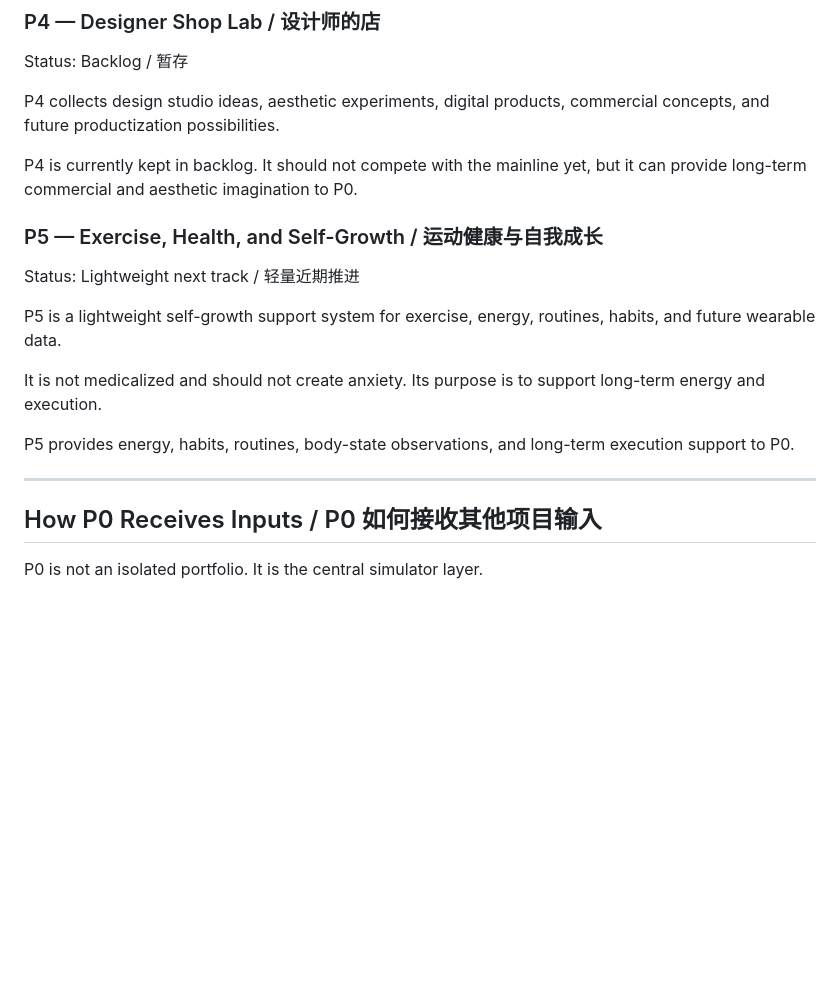
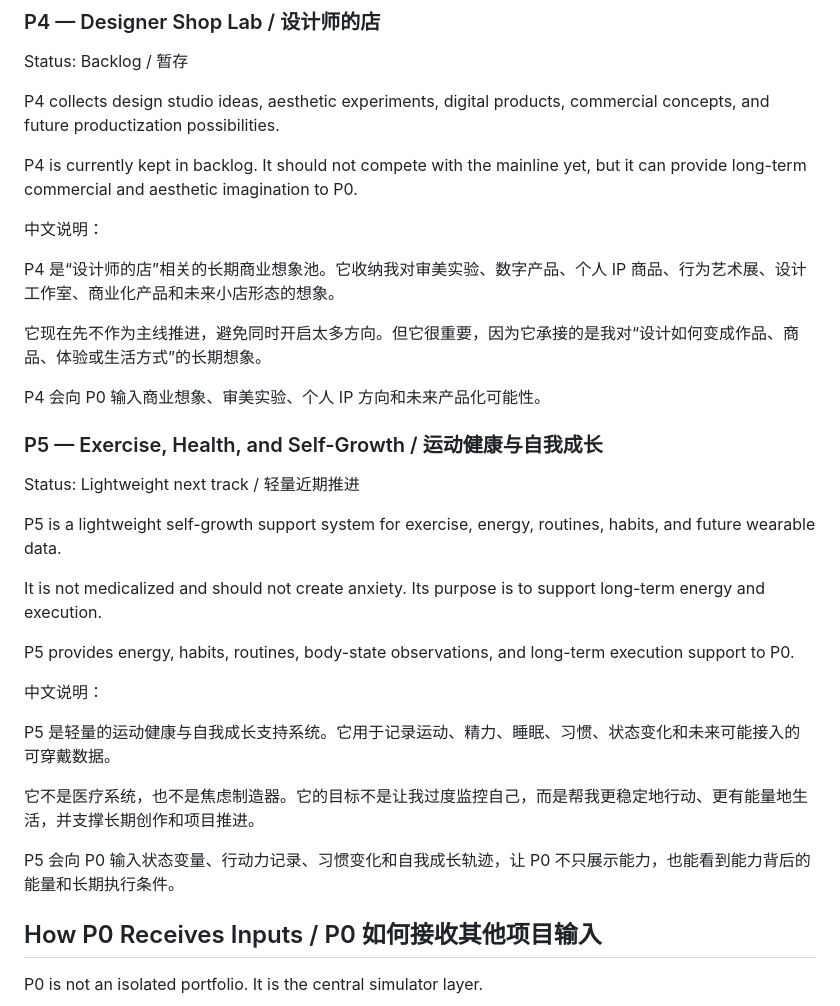
Before and after one commit to Xhuiii/xhui-capability-atlas, a Markdown page: README.md, the part around one of its changes. GitHub-like rendering; blank space fills up the shorter version.

```diff
--- a/README.md
+++ b/README.md
@@ -97,6 +129,14 @@ Status: Backlog / 暂存
 P4 collects design studio ideas, aesthetic experiments, digital products, commercial concepts, and future productization possibilities.
 
 P4 is currently kept in backlog. It should not compete with the mainline yet, but it can provide long-term commercial and aesthetic imagination to P0.
+
+中文说明：
+
+P4 是“设计师的店”相关的长期商业想象池。它收纳我对审美实验、数字产品、个人 IP 商品、行为艺术展、设计工作室、商业化产品和未来小店形态的想象。
+
+它现在先不作为主线推进，避免同时开启太多方向。但它很重要，因为它承接的是我对“设计如何变成作品、商品、体验或生活方式”的长期想象。
+
+P4 会向 P0 输入商业想象、审美实验、个人 IP 方向和未来产品化可能性。
 
 ### P5 — Exercise, Health, and Self-Growth / 运动健康与自我成长
 
@@ -108,7 +148,15 @@ It is not medicalized and should not create anxiety. Its purpose is to support l
 
 P5 provides energy, habits, routines, body-state observations, and long-term execution support to P0.
 
----
+中文说明：
+
+P5 是轻量的运动健康与自我成长支持系统。它用于记录运动、精力、睡眠、习惯、状态变化和未来可能接入的可穿戴数据。
+
+它不是医疗系统，也不是焦虑制造器。它的目标不是让我过度监控自己，而是帮我更稳定地行动、更有能量地生活，并支撑长期创作和项目推进。
+
+P5 会向 P0 输入状态变量、行动力记录、习惯变化和自我成长轨迹，让 P0 不只展示能力，也能看到能力背后的能量和长期执行条件。
+
+
 
 ## How P0 Receives Inputs / P0 如何接收其他项目输入
 
```
Also changed, not shown: other parts of README.md (+33 -1 lines).
